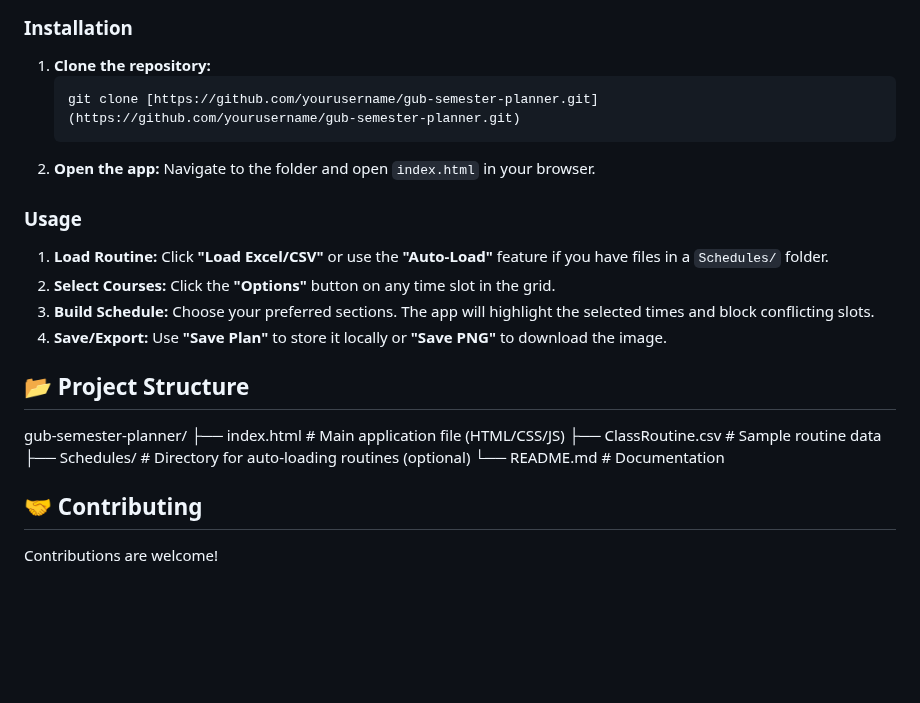
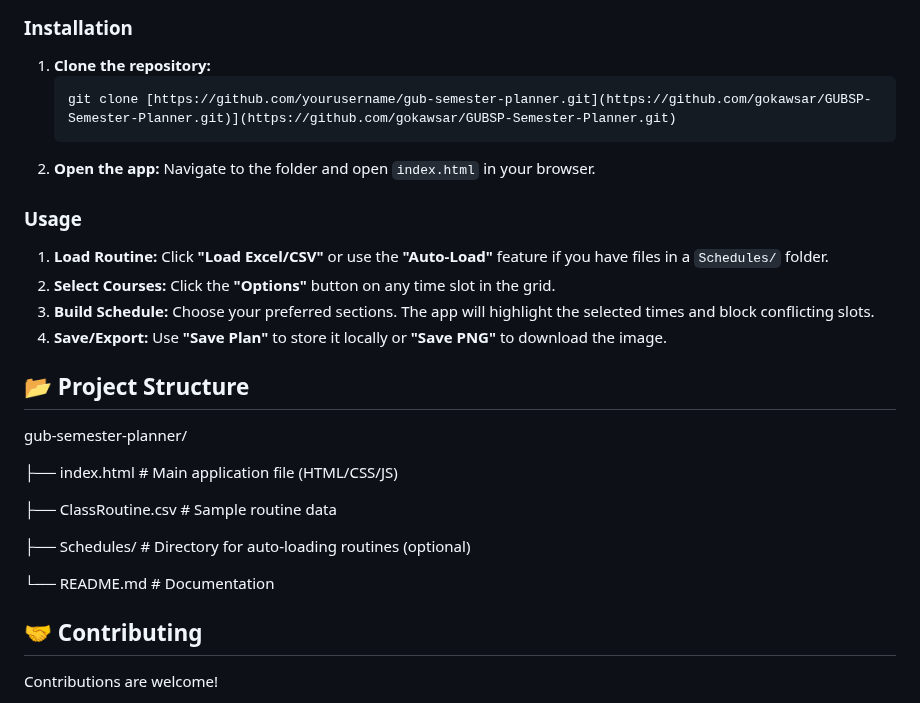
Before and after one commit to gokawsar/gohtml, a Markdown page: README.md, the part around the change. GitHub-like rendering; blank space fills up the shorter version.

Commit message:
Update repository URL in README installation instructions

````diff
--- a/README.md
+++ b/README.md
@@ -31,7 +31,7 @@ You only need a modern web browser (Chrome, Firefox, Edge, Safari). No server in
 ### Installation
 1.  **Clone the repository:**
     ```bash
-    git clone [https://github.com/yourusername/gub-semester-planner.git](https://github.com/yourusername/gub-semester-planner.git)
+    git clone [https://github.com/yourusername/gub-semester-planner.git](https://github.com/gokawsar/GUBSP-Semester-Planner.git)](https://github.com/gokawsar/GUBSP-Semester-Planner.git)
     ```
 2.  **Open the app:**
     Navigate to the folder and open `index.html` in your browser.
@@ -44,9 +44,13 @@ You only need a modern web browser (Chrome, Firefox, Edge, Safari). No server in
 
 ## 📂 Project Structure
 gub-semester-planner/
+
 ├── index.html # Main application file (HTML/CSS/JS)
+
 ├── ClassRoutine.csv # Sample routine data
+
 ├── Schedules/ # Directory for auto-loading routines (optional)
+
 └── README.md # Documentation
 
 ## 🤝 Contributing
````
